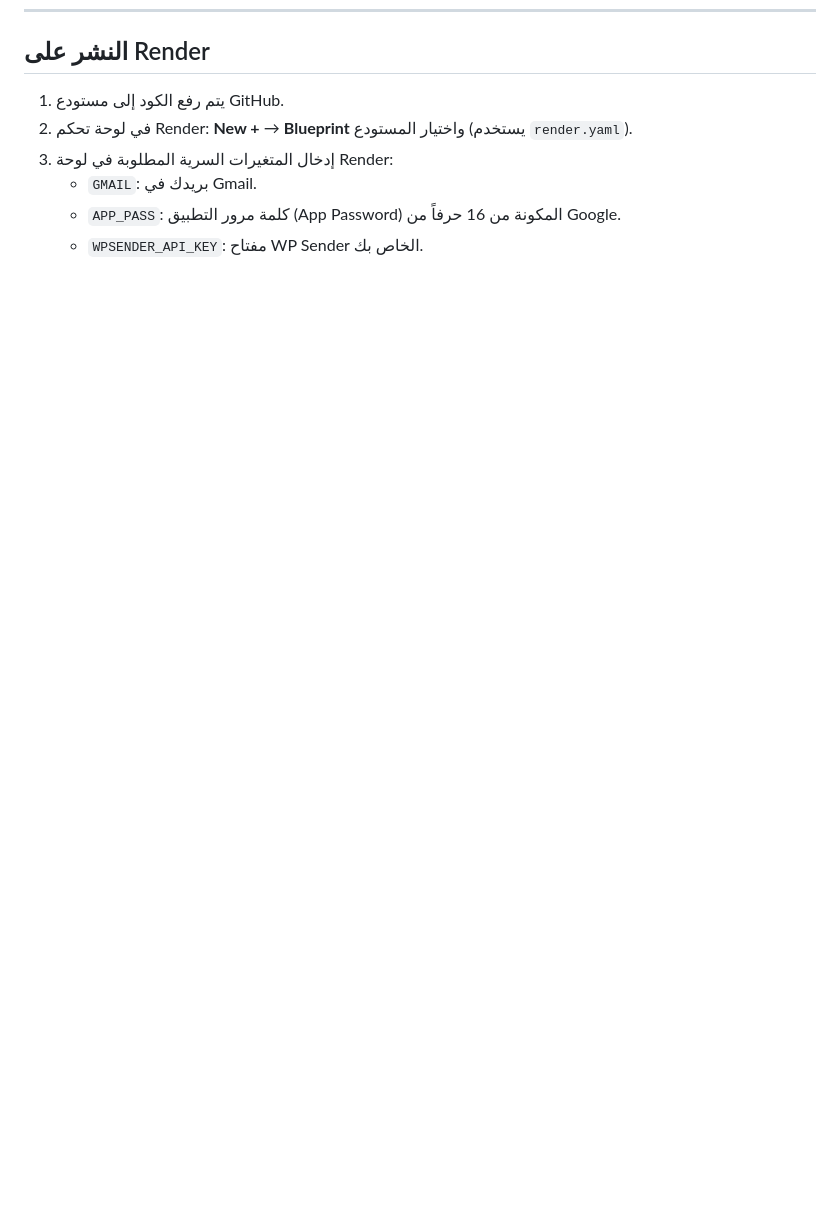
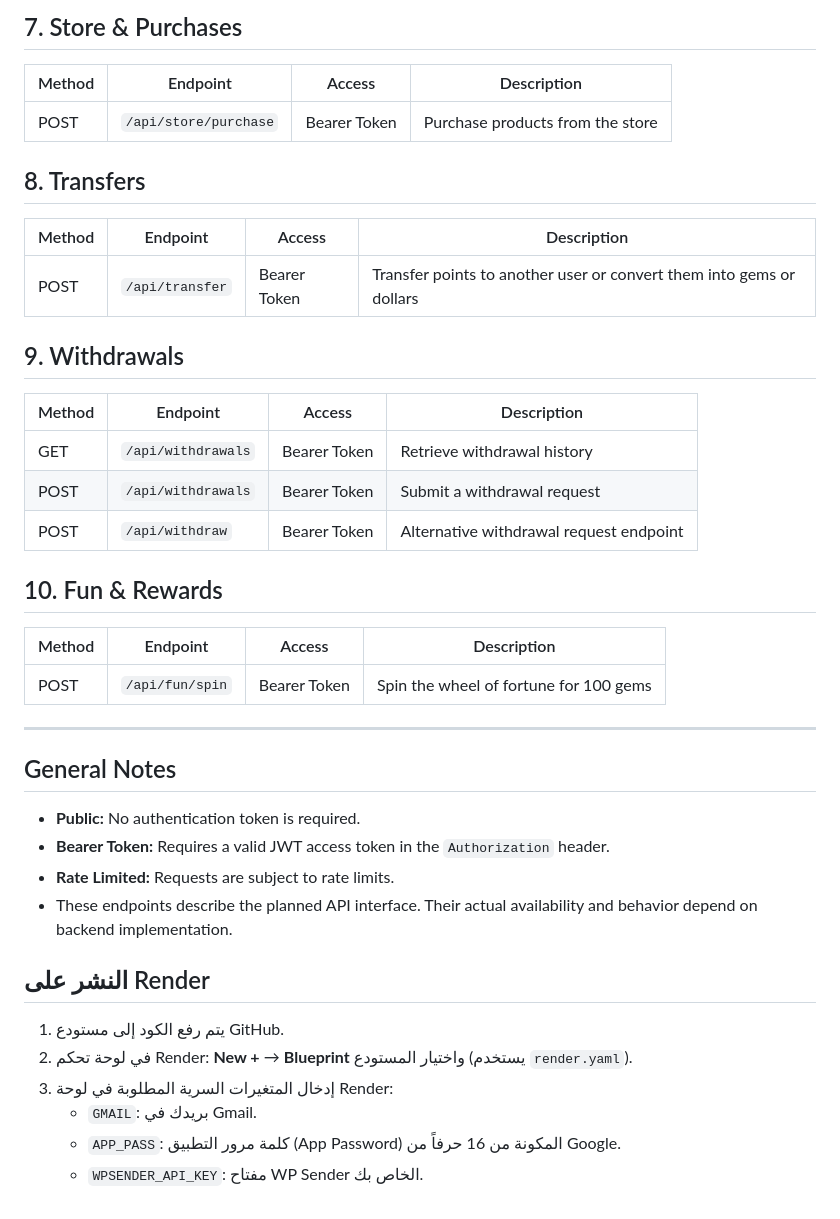
Before and after one commit to baszmat3-png/Iraqi-Dollar, a Markdown page: README.md, the part around one of its changes. Rendered like a GitHub page; blank space fills up the shorter version.

```diff
--- a/README.md
+++ b/README.md
@@ -84,3 +135,39 @@ npm start
+## 7. Store & Purchases
+
+| Method | Endpoint | Access | Description |
+|---|---|---|---|
+| POST | `/api/store/purchase` | Bearer Token | Purchase products from the store |
+
+## 8. Transfers
+
+| Method | Endpoint | Access | Description |
+|---|---|---|---|
+| POST | `/api/transfer` | Bearer Token | Transfer points to another user or convert them into gems or dollars |
+
+## 9. Withdrawals
+
+| Method | Endpoint | Access | Description |
+|---|---|---|---|
+| GET | `/api/withdrawals` | Bearer Token | Retrieve withdrawal history |
+| POST | `/api/withdrawals` | Bearer Token | Submit a withdrawal request |
+| POST | `/api/withdraw` | Bearer Token | Alternative withdrawal request endpoint |
+
+## 10. Fun & Rewards
+
+| Method | Endpoint | Access | Description |
+|---|---|---|---|
+| POST | `/api/fun/spin` | Bearer Token | Spin the wheel of fortune for 100 gems |
+
+---
+
+## General Notes
+
+- **Public:** No authentication token is required.
+- **Bearer Token:** Requires a valid JWT access token in the `Authorization` header.
+- **Rate Limited:** Requests are subject to rate limits.
+- These endpoints describe the planned API interface. Their actual availability and behavior depend on backend implementation.
+
+
 ## النشر على Render
 
 1. يتم رفع الكود إلى مستودع GitHub.
```
Also changed, not shown: other parts of README.md (+51 -0 lines).
